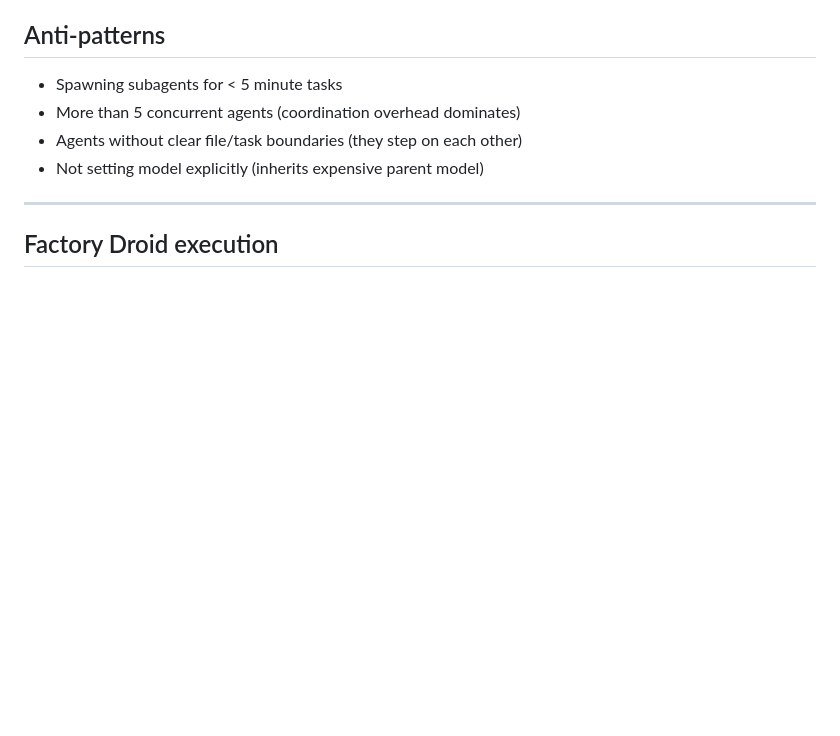
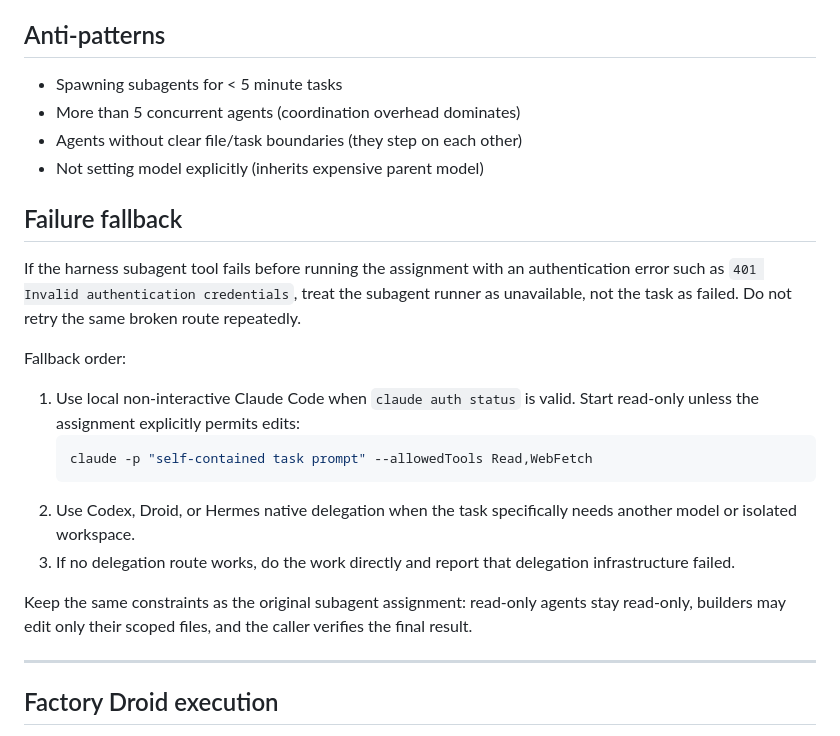
Before and after one commit to yourconscience/dotagents, a Markdown page: skills/spawn/SKILL.md, the part around the change. GitHub-like rendering; blank space fills up the shorter version.

Commit message:
document subagent auth fallback

````diff
--- a/skills/spawn/SKILL.md
+++ b/skills/spawn/SKILL.md
@@ -70,6 +70,20 @@ Naming: `{phase}_{agent}_{artifact}.{ext}` (e.g., `01_researcher_findings.md`).
 - More than 5 concurrent agents (coordination overhead dominates)
 - Agents without clear file/task boundaries (they step on each other)
 - Not setting model explicitly (inherits expensive parent model)
+
+## Failure fallback
+
+If the harness subagent tool fails before running the assignment with an authentication error such as `401 Invalid authentication credentials`, treat the subagent runner as unavailable, not the task as failed. Do not retry the same broken route repeatedly.
+
+Fallback order:
+1. Use local non-interactive Claude Code when `claude auth status` is valid. Start read-only unless the assignment explicitly permits edits:
+   ```bash
+   claude -p "self-contained task prompt" --allowedTools Read,WebFetch
+   ```
+2. Use Codex, Droid, or Hermes native delegation when the task specifically needs another model or isolated workspace.
+3. If no delegation route works, do the work directly and report that delegation infrastructure failed.
+
+Keep the same constraints as the original subagent assignment: read-only agents stay read-only, builders may edit only their scoped files, and the caller verifies the final result.
 
 ---
 
````
Also changed, not shown: skills/dotagents/SKILL.md (+1 -1 lines).
